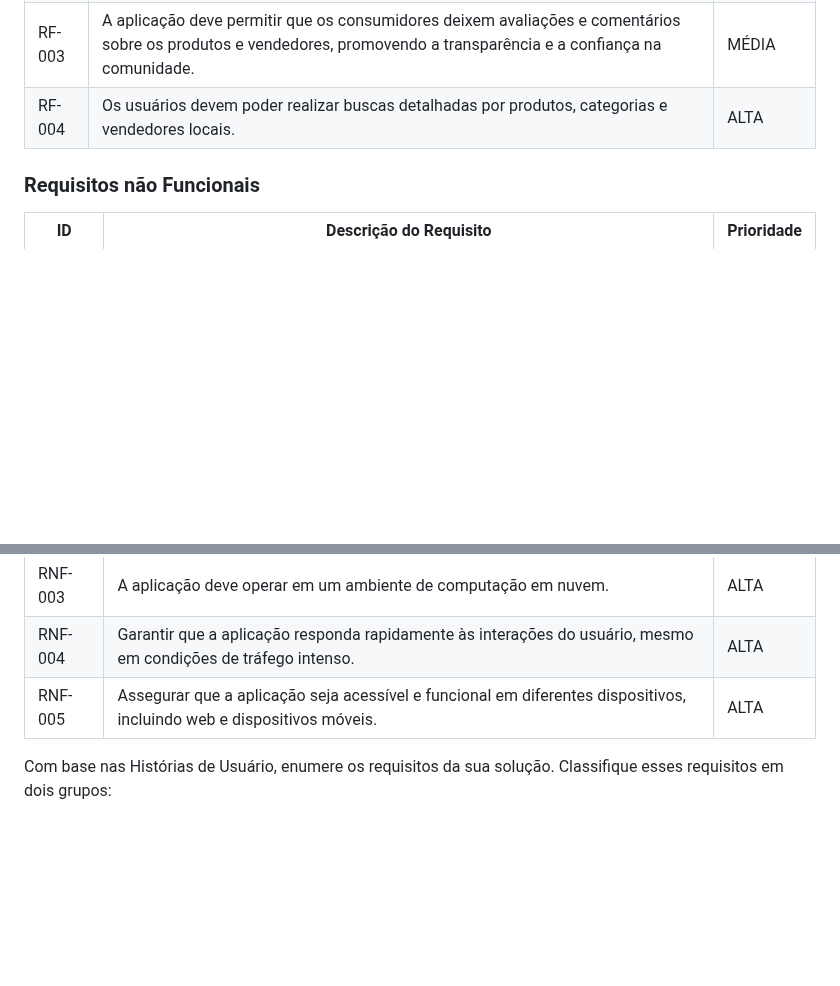
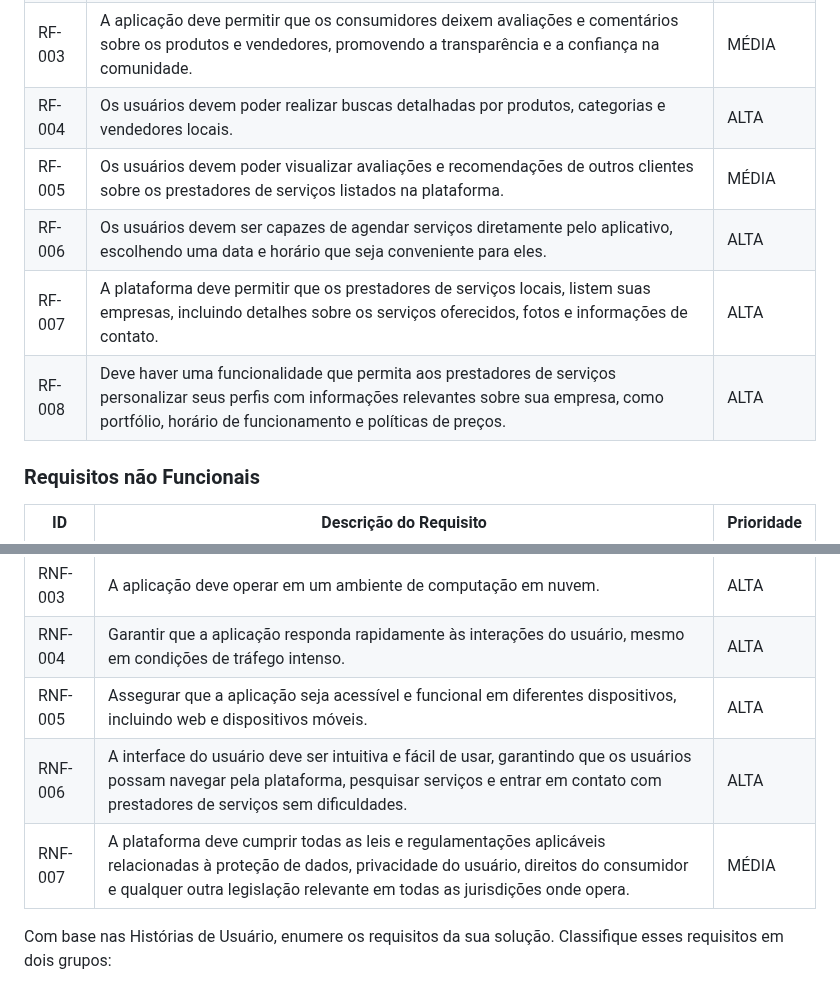
Before and after one commit to ICEI-PUC-Minas-PMV-ADS/pmv-ads-2024-1-e4-proj-infra-t4-connectlocal, a Markdown page: docs/02-Especificação do Projeto.md, 2 parts joined by grey strips. Rendered like a GitHub page; blank space fills up the shorter version.

```diff
--- a/docs/02-Especificação do Projeto.md
+++ b/docs/02-Especificação do Projeto.md
@@ -99,6 +99,10 @@ As tabelas que se seguem apresentam os requisitos funcionais e não funcionais q
 |RF-002|A aplicação deve permitir que consumidores pesquisem por serviços que estejam precisando|ALTA|
 |RF-003|A aplicação deve permitir que os consumidores deixem avaliações e comentários sobre os produtos e vendedores, promovendo a transparência e a confiança na comunidade.|MÉDIA|
 |RF-004|Os usuários devem poder realizar buscas detalhadas por produtos, categorias e vendedores locais.|ALTA|
+|RF-005|Os usuários devem poder visualizar avaliações e recomendações de outros clientes sobre os prestadores de serviços listados na plataforma.|MÉDIA|
+|RF-006|Os usuários devem ser capazes de agendar serviços diretamente pelo aplicativo, escolhendo uma data e horário que seja conveniente para eles.|ALTA|
+|RF-007|A plataforma deve permitir que os prestadores de serviços locais, listem suas empresas, incluindo detalhes sobre os serviços oferecidos, fotos e informações de contato.|ALTA|
+|RF-008|Deve haver uma funcionalidade que permita aos prestadores de serviços personalizar seus perfis com informações relevantes sobre sua empresa, como portfólio, horário de funcionamento e políticas de preços.|ALTA|
 
 ### Requisitos não Funcionais
 
@@ -109,6 +113,8 @@ As tabelas que se seguem apresentam os requisitos funcionais e não funcionais q
 |RNF-003|A aplicação deve operar em um ambiente de computação em nuvem.|ALTA|
 |RNF-004|Garantir que a aplicação responda rapidamente às interações do usuário, mesmo em condições de tráfego intenso.|ALTA|
 |RNF-005|Assegurar que a aplicação seja acessível e funcional em diferentes dispositivos, incluindo web e dispositivos móveis.|ALTA|
+|RNF-006|A interface do usuário deve ser intuitiva e fácil de usar, garantindo que os usuários possam navegar pela plataforma, pesquisar serviços e entrar em contato com prestadores de serviços sem dificuldades.|ALTA|
+|RNF-007|A plataforma deve cumprir todas as leis e regulamentações aplicáveis relacionadas à proteção de dados, privacidade do usuário, direitos do consumidor e qualquer outra legislação relevante em todas as jurisdições onde opera.|MÉDIA|
 
 
 Com base nas Histórias de Usuário, enumere os requisitos da sua solução. Classifique esses requisitos em dois grupos:
```
